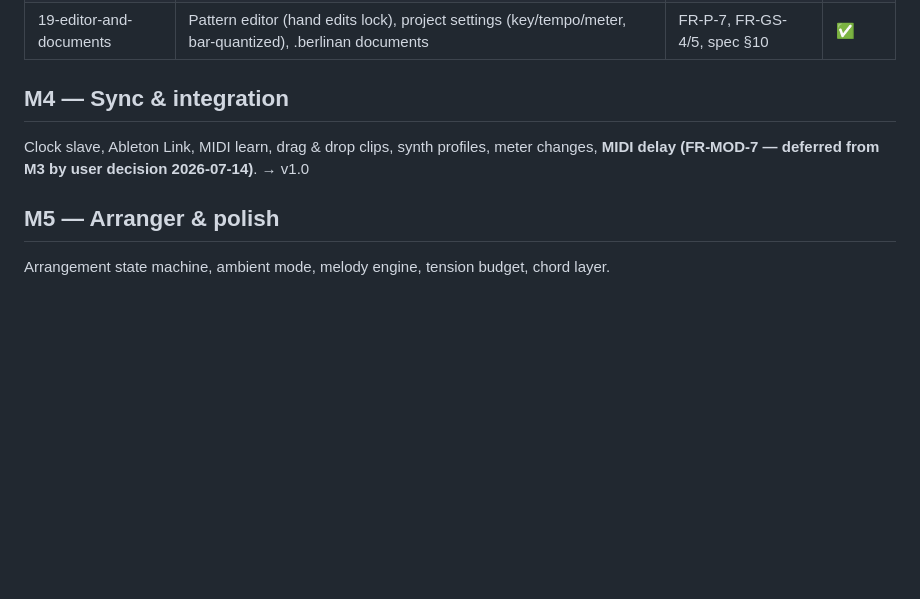
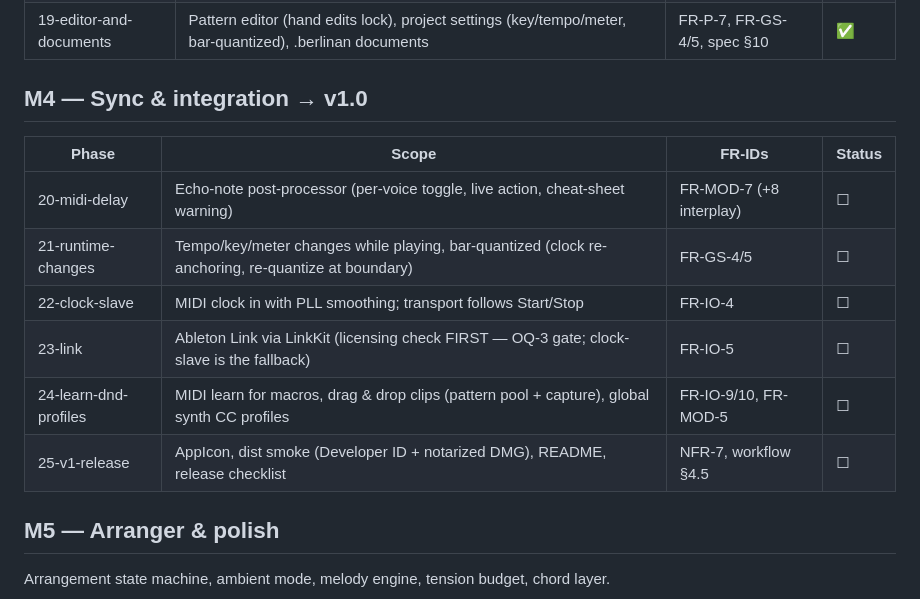
Before and after one commit to jiripisa/berlinan, a Markdown page: .planning/ROADMAP.md, the part around the change. GitHub-like rendering; blank space fills up the shorter version.

Commit message:
docs(planning): break M4 into phases 20-25

```diff
--- a/.planning/ROADMAP.md
+++ b/.planning/ROADMAP.md
@@ -38,9 +38,16 @@ Goal: `swift run berlinan-cli render project.json --bars 64 -o out.mid` produces
 | 18-legitimizer-plus | Accumulators, ratchet policy, snapshots + slots UI, undo | FR-L-4/5/6, FR-UX-3/5 | ✅ |
 | 19-editor-and-documents | Pattern editor (hand edits lock), project settings (key/tempo/meter, bar-quantized), .berlinan documents | FR-P-7, FR-GS-4/5, spec §10 | ✅ |
 
-## M4 — Sync & integration
+## M4 — Sync & integration → v1.0
 
-Clock slave, Ableton Link, MIDI learn, drag & drop clips, synth profiles, meter changes, **MIDI delay (FR-MOD-7 — deferred from M3 by user decision 2026-07-14)**. → v1.0
+| Phase | Scope | FR-IDs | Status |
+|---|---|---|---|
+| 20-midi-delay | Echo-note post-processor (per-voice toggle, live action, cheat-sheet warning) | FR-MOD-7 (+8 interplay) | ☐ |
+| 21-runtime-changes | Tempo/key/meter changes while playing, bar-quantized (clock re-anchoring, re-quantize at boundary) | FR-GS-4/5 | ☐ |
+| 22-clock-slave | MIDI clock in with PLL smoothing; transport follows Start/Stop | FR-IO-4 | ☐ |
+| 23-link | Ableton Link via LinkKit (licensing check FIRST — OQ-3 gate; clock-slave is the fallback) | FR-IO-5 | ☐ |
+| 24-learn-dnd-profiles | MIDI learn for macros, drag & drop clips (pattern pool + capture), global synth CC profiles | FR-IO-9/10, FR-MOD-5 | ☐ |
+| 25-v1-release | AppIcon, dist smoke (Developer ID + notarized DMG), README, release checklist | NFR-7, workflow §4.5 | ☐ |
 
 ## M5 — Arranger & polish
 
```
